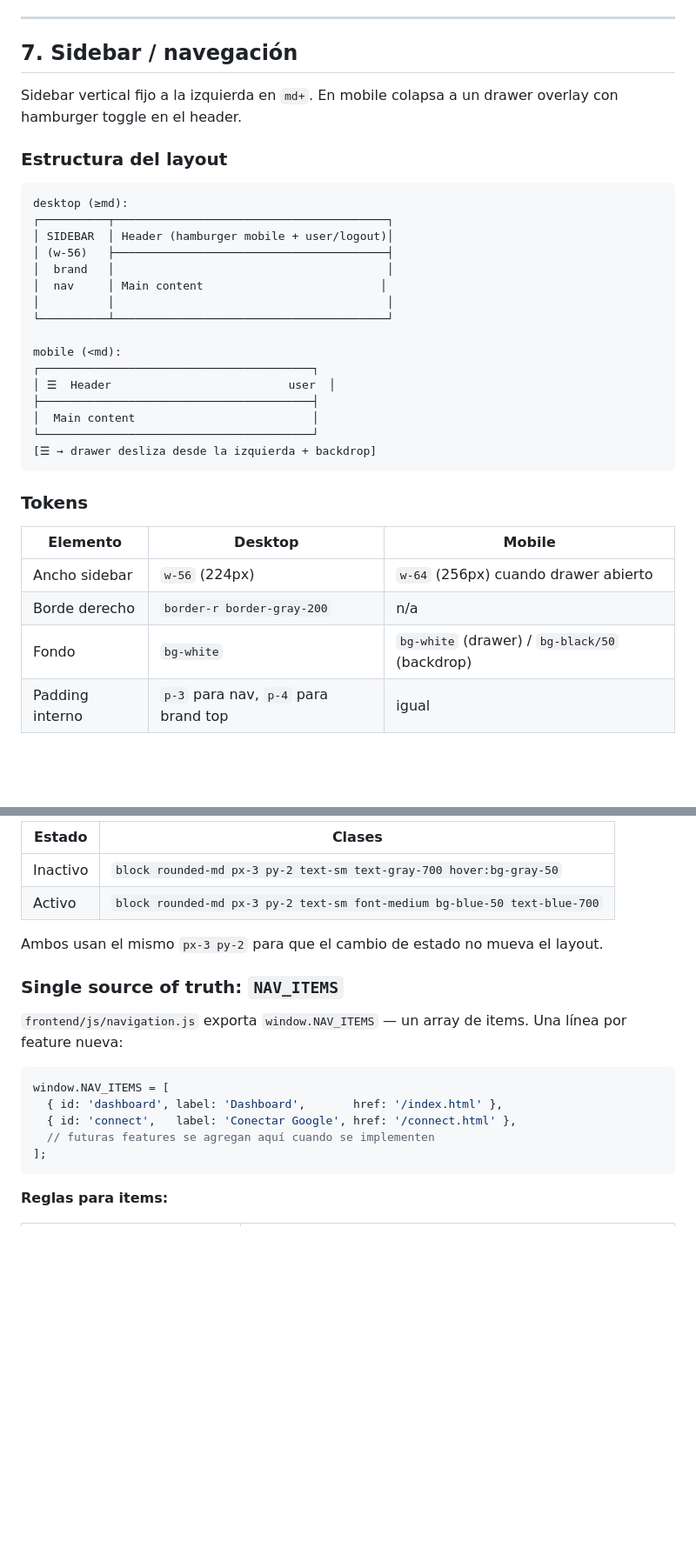
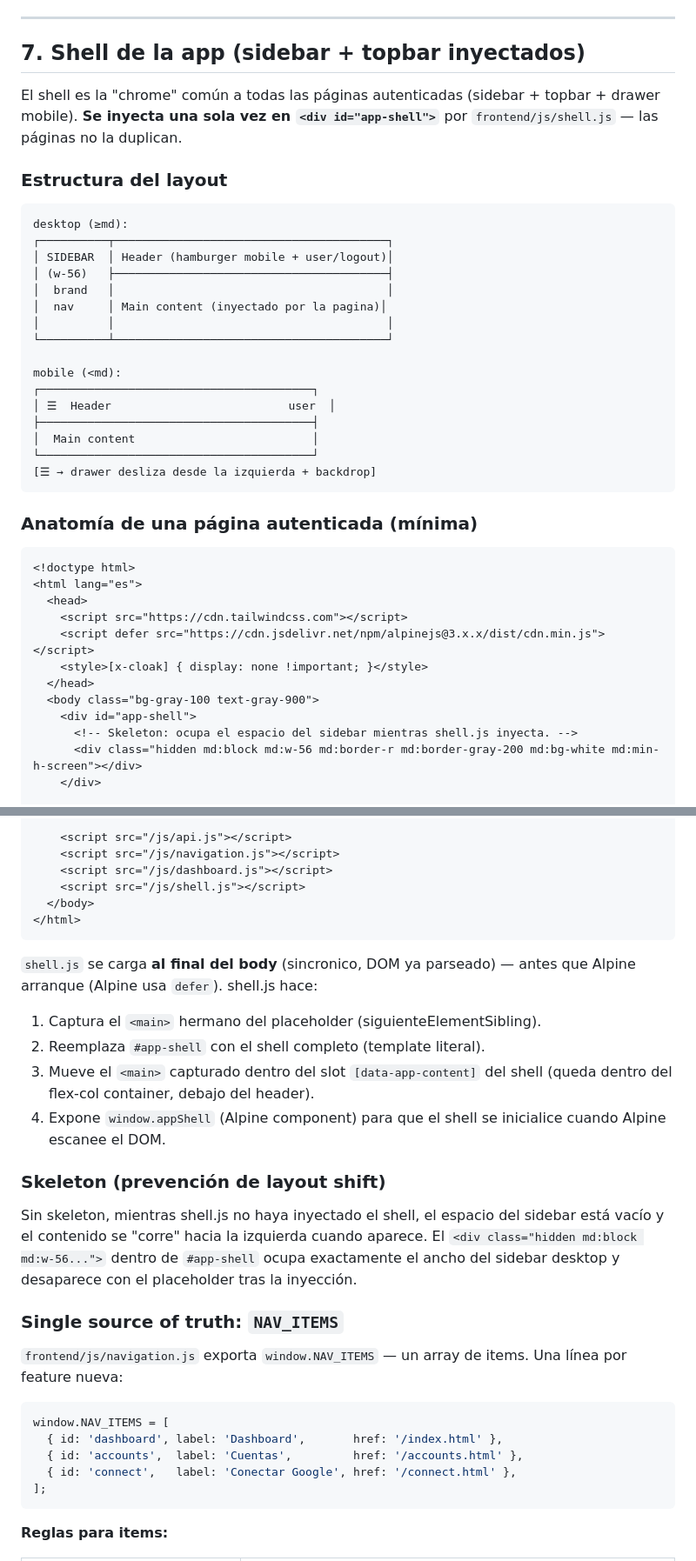
Before and after one commit to joseespinozac/sistema-de-prediccion, a Markdown page: docs/design-system.md, 2 parts joined by grey strips. Shown at 87% size. GitHub-like rendering; blank space fills up the shorter version.

Commit message:
docs(design-system): patron de shell (reemplaza seccion 'Sidebar')
Seccion 7 de design-system.md actualizada para reflejar el
patron de shell reusable:

  - Anatomia minima de una pagina autenticada (placeholder
    + skeleton + main + orden de scripts).
  - Como shell.js inyecta el shell (captura <main>, reemplaza
    placeholder, mueve main dentro del slot).
  - Skeleton: por que existe y como se ve.
  - Single source of truth NAV_ITEMS (con Cuentas ya agregada).
  - Reglas de uso: no duplicar markup, reusar user/logout del
    shell, <main> debe ser sibling inmediato de #app-shell.
  - Lista de paginas que usan/no usan el shell.

Co-Authored-By: Claude <noreply@anthropic.com>

````diff
--- a/docs/design-system.md
+++ b/docs/design-system.md
@@ -265,10 +265,12 @@ Configuración obligatoria:
 
 ---
 
-## 7. Sidebar / navegación
+## 7. Shell de la app (sidebar + topbar inyectados)
 
-Sidebar vertical fijo a la izquierda en `md+`. En mobile colapsa a
-un drawer overlay con hamburger toggle en el header.
+El shell es la "chrome" común a todas las páginas autenticadas
+(sidebar + topbar + drawer mobile). **Se inyecta una sola vez en
+`<div id="app-shell">`** por `frontend/js/shell.js` — las páginas
+no la duplican.
 
 ### Estructura del layout
 
@@ -278,7 +280,7 @@ desktop (≥md):
 │ SIDEBAR  │ Header (hamburger mobile + user/logout)│
 │ (w-56)   ├────────────────────────────────────────┤
 │  brand   │                                        │
-│  nav     │ Main content                          │
+│  nav     │ Main content (inyectado por la pagina)│
 │          │                                        │
 └──────────┴────────────────────────────────────────┘
 
@@ -291,12 +293,19 @@ mobile (<md):
 [☰ → drawer desliza desde la izquierda + backdrop]
 ```
 
-### Tokens
+### Anatomía de una página autenticada (mínima)
 
-| Elemento | Desktop | Mobile |
-|---|---|---|
-| Ancho sidebar | `w-56` (224px) | `w-64` (256px) cuando drawer abierto |
-| Borde derecho | `border-r border-gray-200` | n/a |
-| Fondo | `bg-white` | `bg-white` (drawer) / `bg-black/50` (backdrop) |
-| Padding interno | `p-3` para nav, `p-4` para brand top | igual |
+```html
+<!doctype html>
+<html lang="es">
+  <head>
+    <script src="https://cdn.tailwindcss.com"></script>
+    <script defer src="https://cdn.jsdelivr.net/npm/alpinejs@3.x.x/dist/cdn.min.js"></script>
+    <style>[x-cloak] { display: none !important; }</style>
+  </head>
+  <body class="bg-gray-100 text-gray-900">
+    <div id="app-shell">
+      <!-- Skeleton: ocupa el espacio del sidebar mientras shell.js inyecta. -->
+      <div class="hidden md:block md:w-56 md:border-r md:border-gray-200 md:bg-white md:min-h-screen"></div>
+    </div>
 
@@ -304,11 +315,31 @@ mobile (<md):
 
-| Estado | Clases |
-|---|---|
-| Inactivo | `block rounded-md px-3 py-2 text-sm text-gray-700 hover:bg-gray-50` |
-| Activo | `block rounded-md px-3 py-2 text-sm font-medium bg-blue-50 text-blue-700` |
+    <script src="/js/api.js"></script>
+    <script src="/js/navigation.js"></script>
+    <script src="/js/dashboard.js"></script>
+    <script src="/js/shell.js"></script>
+  </body>
+</html>
+```
 
-Ambos usan el mismo `px-3 py-2` para que el cambio de estado no
-mueva el layout.
+`shell.js` se carga **al final del body** (sincronico, DOM ya
+parseado) — antes que Alpine arranque (Alpine usa `defer`). shell.js
+hace:
+
+1. Captura el `<main>` hermano del placeholder (siguienteElementSibling).
+2. Reemplaza `#app-shell` con el shell completo (template literal).
+3. Mueve el `<main>` capturado dentro del slot
+   `[data-app-content]` del shell (queda dentro del flex-col container,
+   debajo del header).
+4. Expone `window.appShell` (Alpine component) para que el shell
+   se inicialice cuando Alpine escanee el DOM.
+
+### Skeleton (prevención de layout shift)
+
+Sin skeleton, mientras shell.js no haya inyectado el shell, el
+espacio del sidebar está vacío y el contenido se "corre" hacia la
+izquierda cuando aparece. El `<div class="hidden md:block md:w-56...">`
+dentro de `#app-shell` ocupa exactamente el ancho del sidebar
+desktop y desaparece con el placeholder tras la inyección.
 
 ### Single source of truth: `NAV_ITEMS`
 
@@ -318,8 +349,8 @@ de items. Una línea por feature nueva:
 ```js
 window.NAV_ITEMS = [
   { id: 'dashboard', label: 'Dashboard',       href: '/index.html' },
+  { id: 'accounts',  label: 'Cuentas',         href: '/accounts.html' },
   { id: 'connect',   label: 'Conectar Google', href: '/connect.html' },
-  // futuras features se agregan aquí cuando se implementen
 ];
 ```
 
````
Also changed, not shown: other parts of docs/design-system.md (+43 -10 lines).
